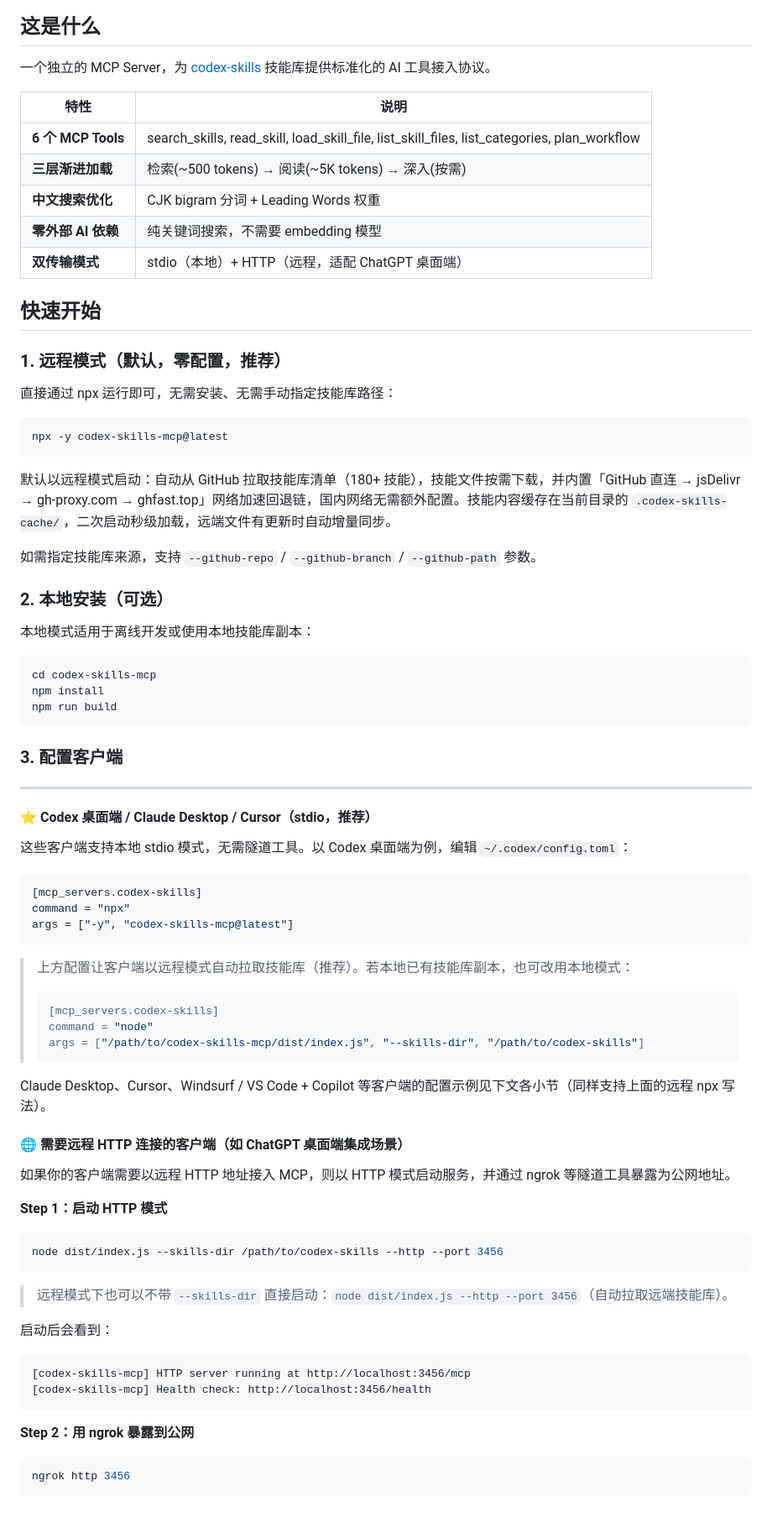
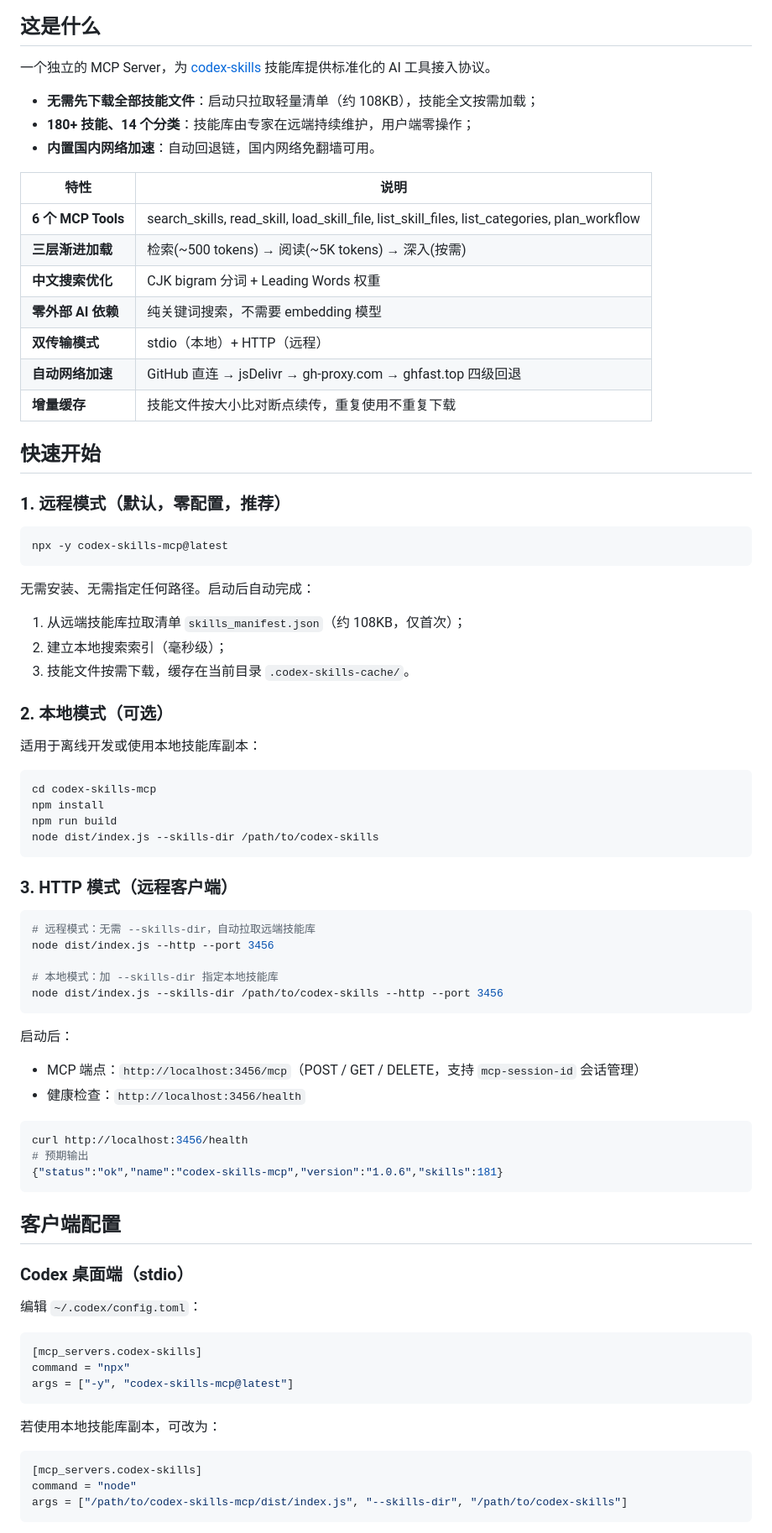
Before and after one commit to Zhan-ZhangZ/codex-skills-mcp, a Markdown page: README.md, the part around one of its changes. Shown at 84% size. Drawn GitHub-style.

````diff
--- a/README.md
+++ b/README.md
@@ -6,45 +6,71 @@
 
 一个独立的 MCP Server，为 [codex-skills](https://github.com/Zhan-ZhangZ/codex-skills) 技能库提供标准化的 AI 工具接入协议。
 
+- **无需先下载全部技能文件**：启动只拉取轻量清单（约 108KB），技能全文按需加载；
+- **180+ 技能、14 个分类**：技能库由专家在远端持续维护，用户端零操作；
+- **内置国内网络加速**：自动回退链，国内网络免翻墙可用。
+
 | 特性 | 说明 |
 |------|------|
 | **6 个 MCP Tools** | search_skills, read_skill, load_skill_file, list_skill_files, list_categories, plan_workflow |
 | **三层渐进加载** | 检索(~500 tokens) → 阅读(~5K tokens) → 深入(按需) |
 | **中文搜索优化** | CJK bigram 分词 + Leading Words 权重 |
 | **零外部 AI 依赖** | 纯关键词搜索，不需要 embedding 模型 |
-| **双传输模式** | stdio（本地）+ HTTP（远程，适配 ChatGPT 桌面端） |
+| **双传输模式** | stdio（本地）+ HTTP（远程） |
+| **自动网络加速** | GitHub 直连 → jsDelivr → gh-proxy.com → ghfast.top 四级回退 |
+| **增量缓存** | 技能文件按大小比对断点续传，重复使用不重复下载 |
 
 ## 快速开始
 
 ### 1. 远程模式（默认，零配置，推荐）
 
-直接通过 npx 运行即可，无需安装、无需手动指定技能库路径：
-
 ```bash
 npx -y codex-skills-mcp@latest
 ```
 
-默认以远程模式启动：自动从 GitHub 拉取技能库清单（180+ 技能），技能文件按需下载，并内置「GitHub 直连 → jsDelivr → gh-proxy.com → ghfast.top」网络加速回退链，国内网络无需额外配置。技能内容缓存在当前目录的 `.codex-skills-cache/`，二次启动秒级加载，远端文件有更新时自动增量同步。
+无需安装、无需指定任何路径。启动后自动完成：
 
-如需指定技能库来源，支持 `--github-repo` / `--github-branch` / `--github-path` 参数。
+1. 从远端技能库拉取清单 `skills_manifest.json`（约 108KB，仅首次）；
+2. 建立本地搜索索引（毫秒级）；
+3. 技能文件按需下载，缓存在当前目录 `.codex-skills-cache/`。
 
-### 2. 本地安装（可选）
+### 2. 本地模式（可选）
 
-本地模式适用于离线开发或使用本地技能库副本：
+适用于离线开发或使用本地技能库副本：
 
 ```bash
 cd codex-skills-mcp
 npm install
 npm run build
+node dist/index.js --skills-dir /path/to/codex-skills
 ```
 
-### 3. 配置客户端
+### 3. HTTP 模式（远程客户端）
 
----
+```bash
+# 远程模式：无需 --skills-dir，自动拉取远端技能库
+node dist/index.js --http --port 3456
 
-#### ⭐ Codex 桌面端 / Claude Desktop / Cursor（stdio，推荐）
+# 本地模式：加 --skills-dir 指定本地技能库
+node dist/index.js --skills-dir /path/to/codex-skills --http --port 3456
+```
 
-这些客户端支持本地 stdio 模式，无需隧道工具。以 Codex 桌面端为例，编辑 `~/.codex/config.toml`：
+启动后：
+
+- MCP 端点：`http://localhost:3456/mcp`（POST / GET / DELETE，支持 `mcp-session-id` 会话管理）
+- 健康检查：`http://localhost:3456/health`
+
+```bash
+curl http://localhost:3456/health
+# 预期输出
+{"status":"ok","name":"codex-skills-mcp","version":"1.0.6","skills":181}
+```
+
+## 客户端配置
+
+### Codex 桌面端（stdio）
+
+编辑 `~/.codex/config.toml`：
 
 ```toml
 [mcp_servers.codex-skills]
@@ -52,36 +78,11 @@ command = "npx"
 args = ["-y", "codex-skills-mcp@latest"]
 ```
 
-> 上方配置让客户端以远程模式自动拉取技能库（推荐）。若本地已有技能库副本，也可改用本地模式：
-> ```toml
-> [mcp_servers.codex-skills]
-> command = "node"
-> args = ["/path/to/codex-skills-mcp/dist/index.js", "--skills-dir", "/path/to/codex-skills"]
-> ```
+若使用本地技能库副本，可改为：
 
-Claude Desktop、Cursor、Windsurf / VS Code + Copilot 等客户端的配置示例见下文各小节（同样支持上面的远程 npx 写法）。
-
-#### 🌐 需要远程 HTTP 连接的客户端（如 ChatGPT 桌面端集成场景）
-
-如果你的客户端需要以远程 HTTP 地址接入 MCP，则以 HTTP 模式启动服务，并通过 ngrok 等隧道工具暴露为公网地址。
-
-**Step 1：启动 HTTP 模式**
-
-```bash
-node dist/index.js --skills-dir /path/to/codex-skills --http --port 3456
+```toml
+[mcp_servers.codex-skills]
+command = "node"
+args = ["/path/to/codex-skills-mcp/dist/index.js", "--skills-dir", "/path/to/codex-skills"]
 ```
 
-> 远程模式下也可以不带 `--skills-dir` 直接启动：`node dist/index.js --http --port 3456`（自动拉取远端技能库）。
-
-启动后会看到：
-```
-[codex-skills-mcp] HTTP server running at http://localhost:3456/mcp
-[codex-skills-mcp] Health check: http://localhost:3456/health
-```
-
-**Step 2：用 ngrok 暴露到公网**
-
-```bash
-ngrok http 3456
-```
-
````
Also changed, not shown: other parts of README.md (+103 -73 lines).
